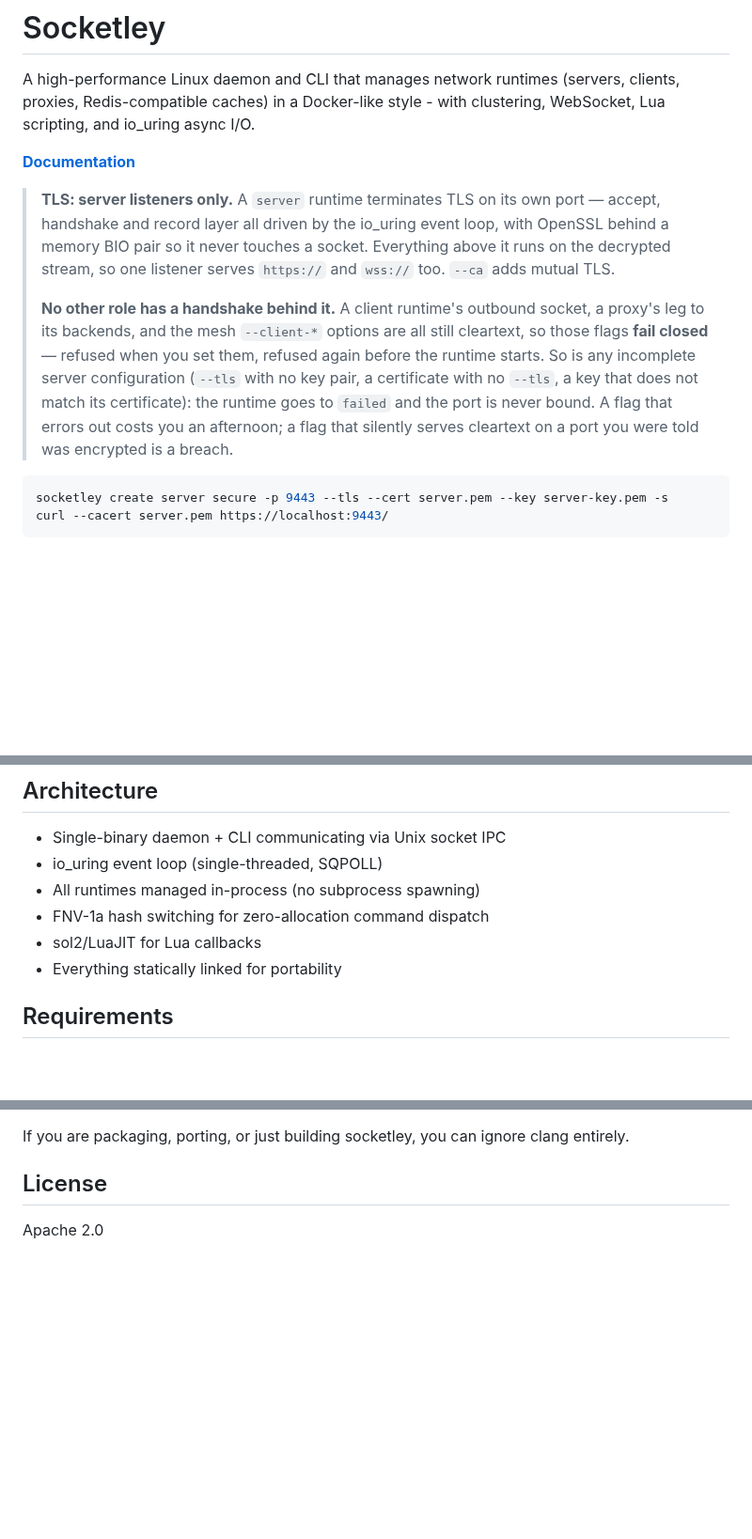
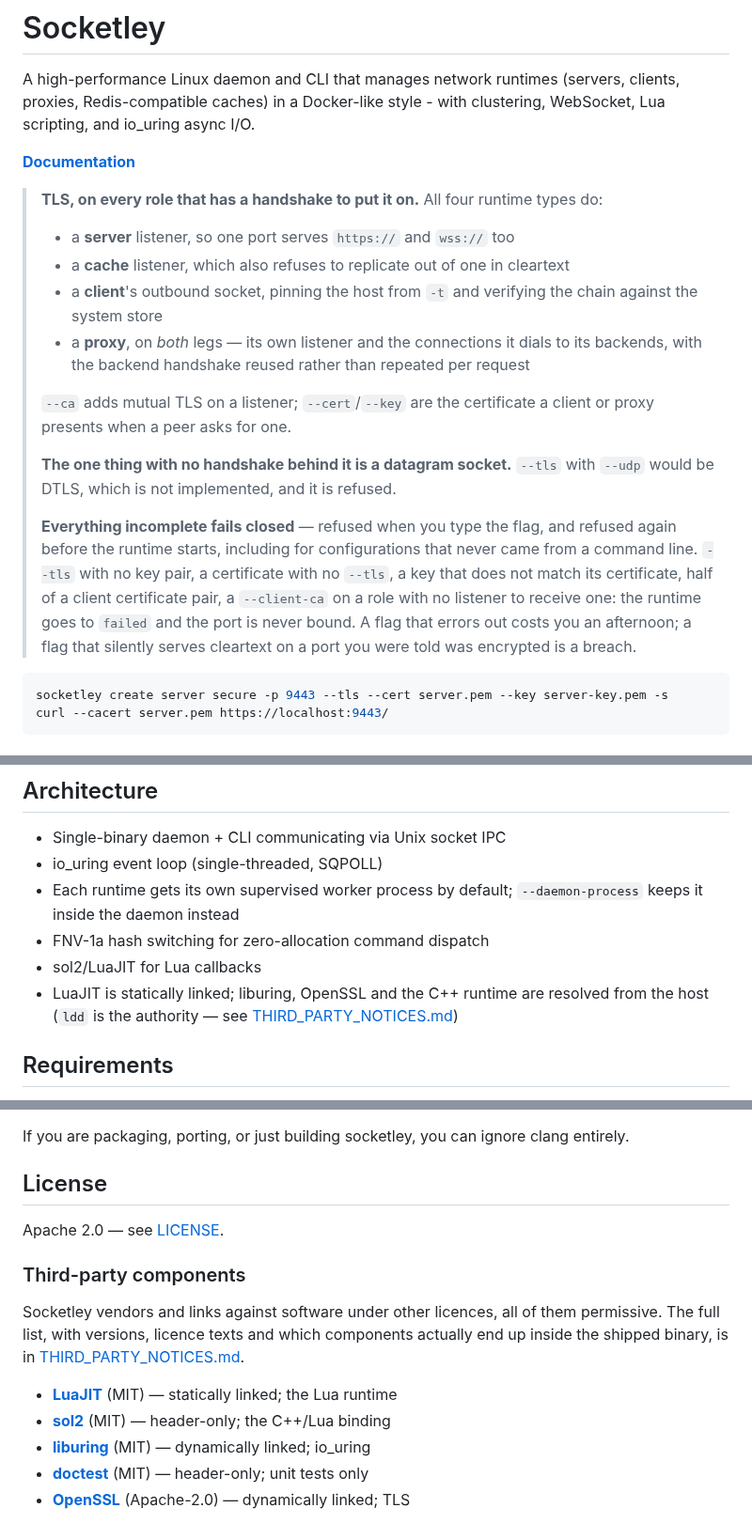
Before and after one commit to HiImSmiley/Socketley, a Markdown page: README.md, 3 parts joined by grey strips. Shown at 94% size. Drawn GitHub-style; blank space fills up the shorter version.

Commit message:
[DOC] The README's most prominent claim had been false for months
The callout directly under the title said "TLS: server listeners only" and
that a client's outbound socket, a proxy's backend leg and the --client-*
options "are all still cleartext, so those flags fail closed -- refused when
you set them".  Every one of those flags works now.  shared/tls_context.h says
so in as many words -- "All four types do, as of the cache listener" -- and the
refusal string in tls_context.cpp names a server listener, a cache listener, a
client's outbound socket and a proxy's two legs.

So the first thing a visitor read understated the product and told them flags
were refused that in fact do what they say.  What genuinely has no handshake to
put TLS on is a datagram socket, and --tls with --udp is still refused.

Two more claims contradicted the tree:

  - "Everything statically linked for portability", twelve lines above a
    Requirements section that already documented the liburing runtime
    dependency.  ldd disagrees with the bullet and agrees with the section.
  - "All runtimes managed in-process (no subprocess spawning)", which stopped
    being true when a worker process became the default.

And the largest addition since v1.0.9 was not mentioned at all: --shards,
worker processes, unix: listeners and --backend, and --cpus appeared zero times
in the README while the man page documents all 51 flags the binary knows.

The licence section named a licence and credited nothing; it now points at
THIRD_PARTY_NOTICES.md.

````diff
--- a/README.md
+++ b/README.md
@@ -4,21 +4,31 @@ A high-performance Linux daemon and CLI that manages network runtimes (servers,
 
 **[Documentation](https://hiimsmiley.github.io/Socketley/)**
 
-> **TLS: server listeners only.** A `server` runtime terminates TLS on its own
-> port — accept, handshake and record layer all driven by the io_uring event
-> loop, with OpenSSL behind a memory BIO pair so it never touches a socket.
-> Everything above it runs on the decrypted stream, so one listener serves
-> `https://` and `wss://` too. `--ca` adds mutual TLS.
+> **TLS, on every role that has a handshake to put it on.** All four runtime
+> types do:
 >
-> **No other role has a handshake behind it.** A client runtime's outbound
-> socket, a proxy's leg to its backends, and the mesh `--client-*` options are
-> all still cleartext, so those flags **fail closed** — refused when you set
-> them, refused again before the runtime starts. So is any incomplete server
-> configuration (`--tls` with no key pair, a certificate with no `--tls`, a key
-> that does not match its certificate): the runtime goes to `failed` and the
-> port is never bound. A flag that errors out costs you an afternoon; a flag
-> that silently serves cleartext on a port you were told was encrypted is a
-> breach.
+> - a **server** listener, so one port serves `https://` and `wss://` too
+> - a **cache** listener, which also refuses to replicate out of one in cleartext
+> - a **client**'s outbound socket, pinning the host from `-t` and verifying the
+>   chain against the system store
+> - a **proxy**, on *both* legs — its own listener and the connections it dials
+>   to its backends, with the backend handshake reused rather than repeated per
+>   request
+>
+> `--ca` adds mutual TLS on a listener; `--cert`/`--key` are the certificate a
+> client or proxy presents when a peer asks for one.
+>
+> **The one thing with no handshake behind it is a datagram socket.** `--tls`
+> with `--udp` would be DTLS, which is not implemented, and it is refused.
+>
+> **Everything incomplete fails closed** — refused when you type the flag, and
+> refused again before the runtime starts, including for configurations that
+> never came from a command line. `--tls` with no key pair, a certificate with
+> no `--tls`, a key that does not match its certificate, half of a client
+> certificate pair, a `--client-ca` on a role with no listener to receive one:
+> the runtime goes to `failed` and the port is never bound. A flag that errors
+> out costs you an afternoon; a flag that silently serves cleartext on a port
+> you were told was encrypted is a breach.
 
 ```bash
 socketley create server secure -p 9443 --tls --cert server.pem --key server-key.pem -s
@@ -370,10 +384,13 @@ still want it to themselves.
 
 - Single-binary daemon + CLI communicating via Unix socket IPC
 - io_uring event loop (single-threaded, SQPOLL)
-- All runtimes managed in-process (no subprocess spawning)
+- Each runtime gets its own supervised worker process by default;
+  `--daemon-process` keeps it inside the daemon instead
 - FNV-1a hash switching for zero-allocation command dispatch
 - sol2/LuaJIT for Lua callbacks
-- Everything statically linked for portability
+- LuaJIT is statically linked; liburing, OpenSSL and the C++ runtime are
+  resolved from the host (`ldd` is the authority — see
+  [THIRD_PARTY_NOTICES.md](THIRD_PARTY_NOTICES.md))
 
 ## Requirements
 
@@ -409,4 +426,17 @@ entirely.
 
 ## License
 
-Apache 2.0
+Apache 2.0 — see [LICENSE](LICENSE).
+
+### Third-party components
+
+Socketley vendors and links against software under other licences, all of them
+permissive. The full list, with versions, licence texts and which components
+actually end up inside the shipped binary, is in
+[THIRD_PARTY_NOTICES.md](THIRD_PARTY_NOTICES.md).
+
+- **[LuaJIT](https://luajit.org/)** (MIT) — statically linked; the Lua runtime
+- **[sol2](https://github.com/ThePhD/sol2)** (MIT) — header-only; the C++/Lua binding
+- **[liburing](https://github.com/axboe/liburing)** (MIT) — dynamically linked; io_uring
+- **[doctest](https://github.com/doctest/doctest)** (MIT) — header-only; unit tests only
+- **[OpenSSL](https://openssl-library.org/)** (Apache-2.0) — dynamically linked; TLS
````
Also changed, not shown: other parts of README.md (+5 -1 lines).
